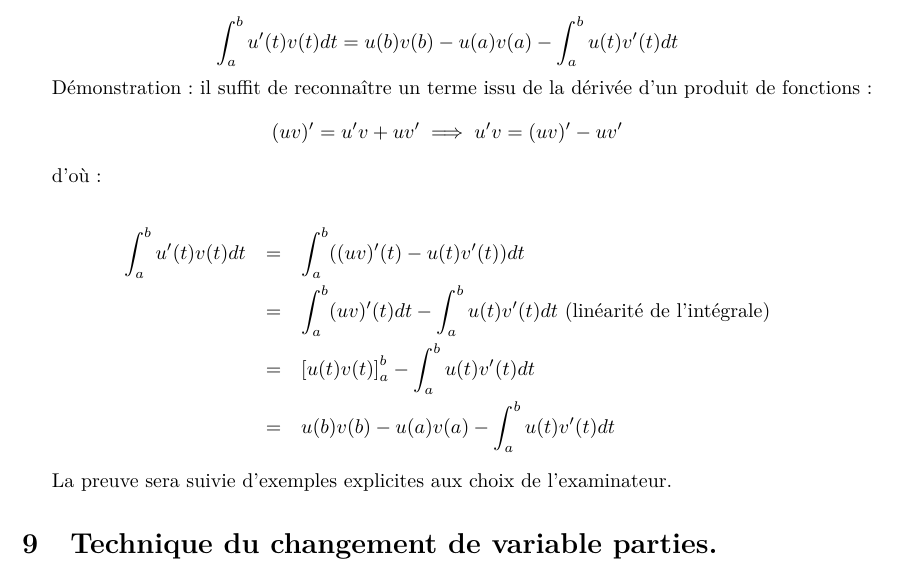
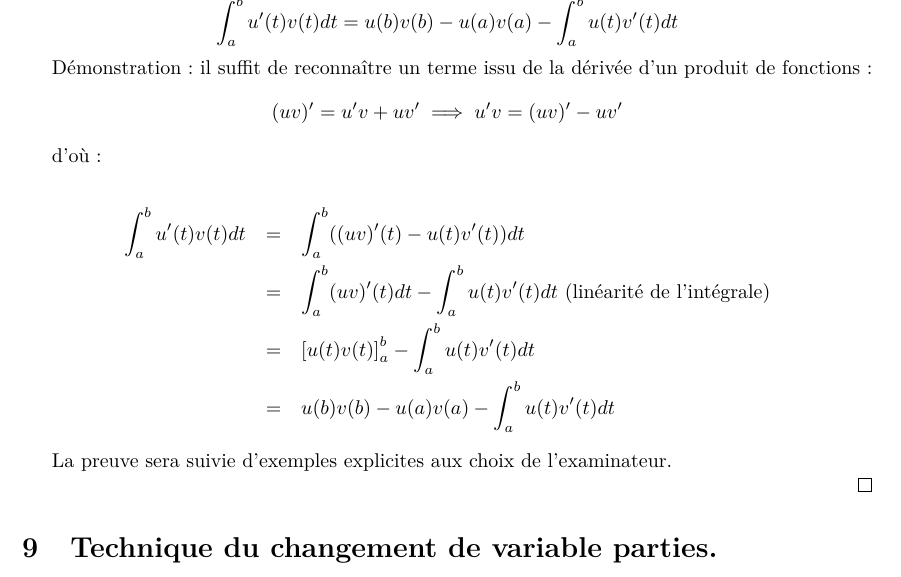
Before and after one commit to George-Ober/kholles, a LaTeX document (Sem_06/Kholle_S06.tex): part of page 7 of 7, cut so that both start at the same text. Compiled offline with pdfLaTeX.

Commit message:
S_06 8 et 9 mini correction
\end{question_kholle} mis au bon endroit

```diff
--- a/Sem_06/Kholle_S06.tex
+++ b/Sem_06/Kholle_S06.tex
@@ -417,7 +417,7 @@
 \pagebreak
 
 \begin{question_kholle}{Technique de l'intégration par parties.}
-\end{question_kholle}
+
 
 
 $$
@@ -439,6 +439,8 @@ d'où :
 \end{eqnarray*}
 
 La preuve sera suivie d'exemples explicites aux choix de l'examinateur.
+
+\end{question_kholle}
 
 \begin{question_kholle}{Technique du changement de variable parties.}
 
```
Also changed, not shown: Sem_06/Kholle_S06.pdf.
